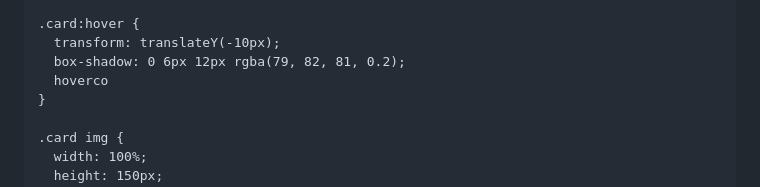
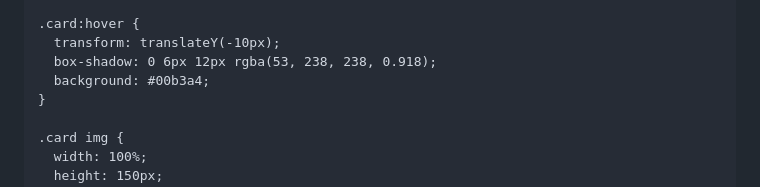
Before and after one commit to fidel-oluoch/project-viper-fidel-oluoch, a Markdown page: README.md, the part around one of its changes. GitHub-like rendering.

```diff
--- a/README.md
+++ b/README.md
@@ -183,8 +185,8 @@
 
     .card:hover {
       transform: translateY(-10px);
-      box-shadow: 0 6px 12px rgba(79, 82, 81, 0.2);
-      hoverco
+      box-shadow: 0 6px 12px rgba(53, 238, 238, 0.918);
+      background: #00b3a4;
     }
 
     .card img {
```
Also changed, not shown: other parts of README.md (+37 -44 lines).
